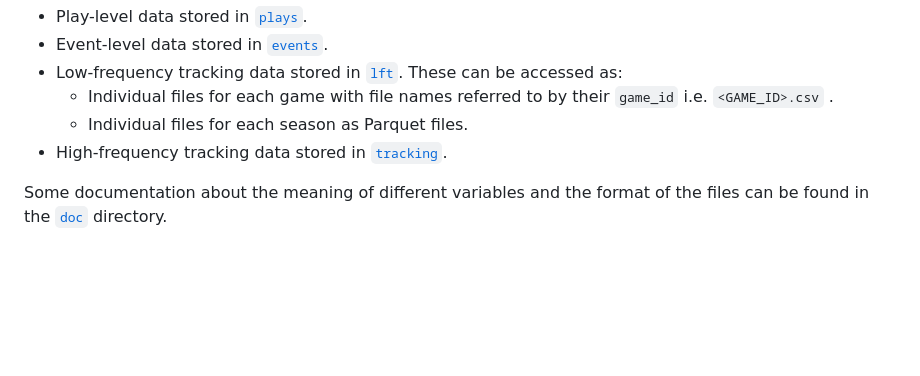
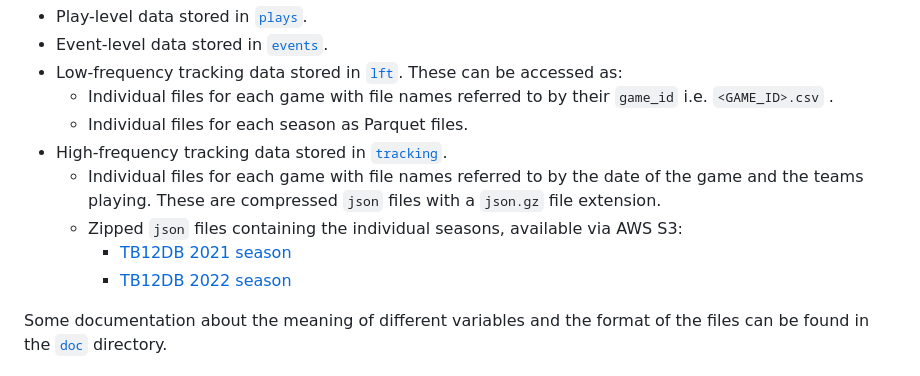
Before and after one commit to statsbomb/amf-open-data, a Markdown page: README.md, the part around the change. GitHub-like rendering; blank space fills up the shorter version.

Commit message:
Add links to zipped jsons.

```diff
--- a/README.md
+++ b/README.md
@@ -20,6 +20,10 @@ The [data](./data/) is provided as CSV, Parquet and compressed JSON files export
     * Individual files for each game with file names referred to by their `game_id` i.e. `<GAME_ID>.csv` .
     * Individual files for each season as Parquet files.
 * High-frequency tracking data stored in [`tracking`](./data/tracking/).
+    * Individual files for each game with file names referred to by the date of the game and the teams playing. These are compressed `json` files with a `json.gz` file extension.
+    * Zipped `json` files containing the individual seasons, available via AWS S3:
+        * [TB12DB 2021 season](https://statsbomb-amf-open-data.s3.eu-west-2.amazonaws.com/tracking/SB_tracking_TB12DB_2021.zip)
+        * [TB12DB 2022 season](https://statsbomb-amf-open-data.s3.eu-west-2.amazonaws.com/tracking/SB_tracking_TB12DB_2022.zip)
 
 Some documentation about the meaning of different variables and the format of the files can be found in the [`doc`](./doc) directory.
 
```
